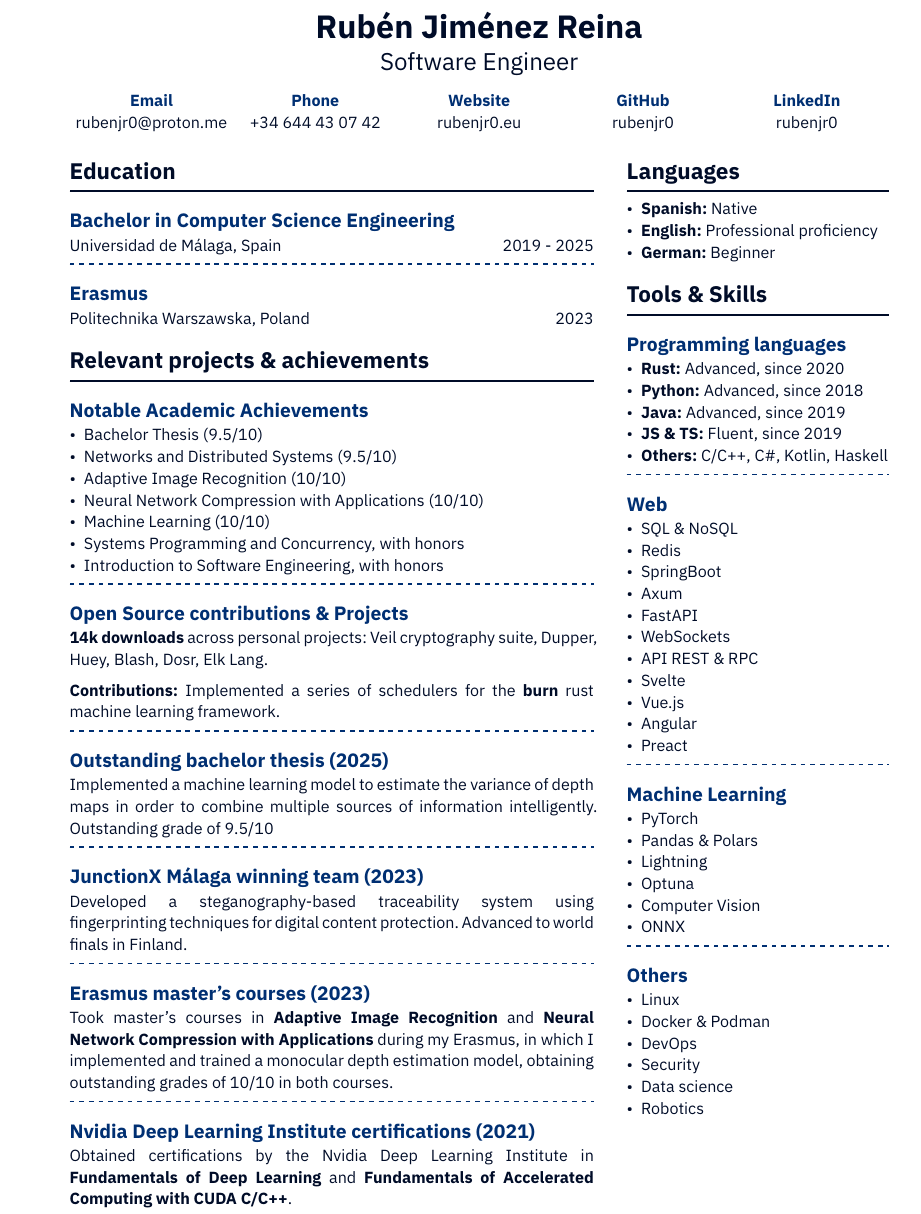
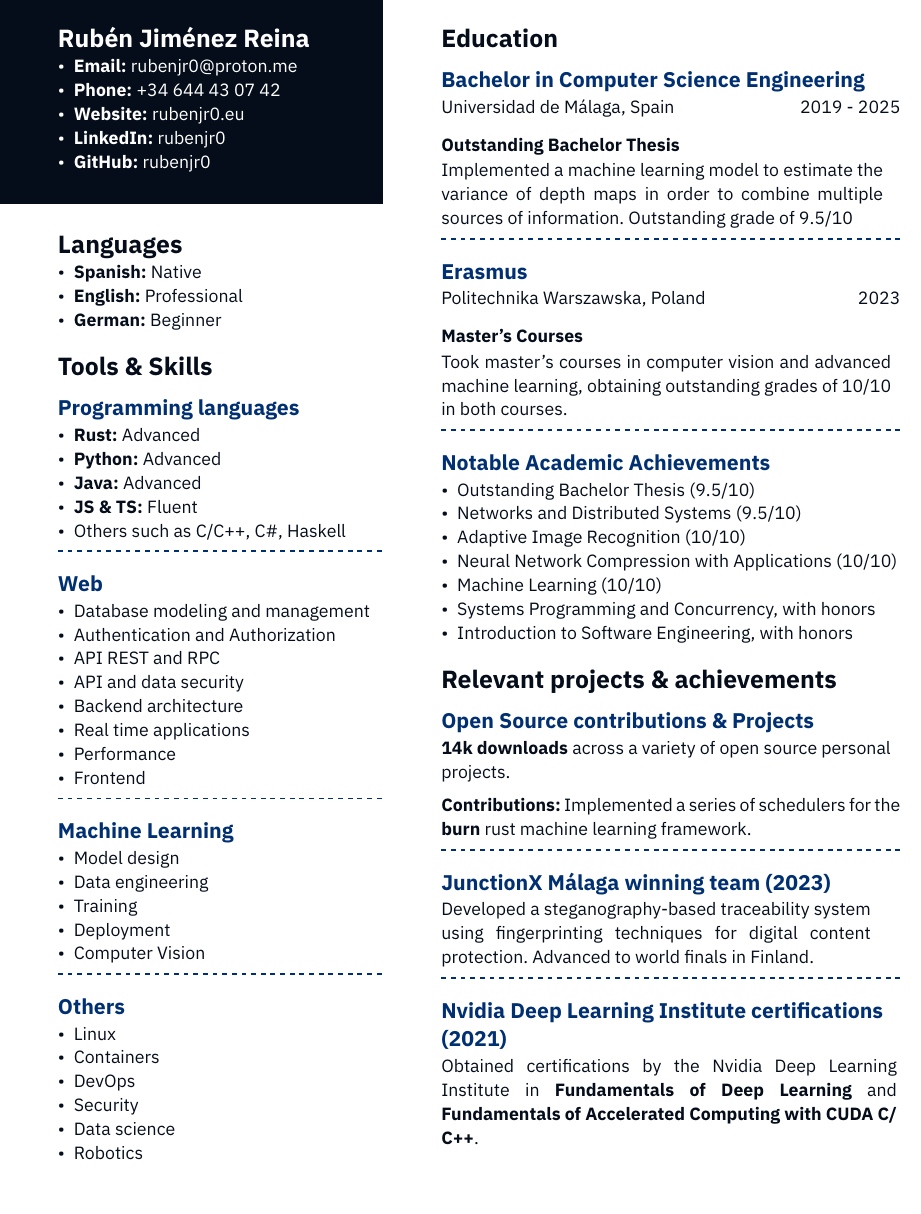
Before and after one commit to rubenjr0/rubenjr0.github.io, a Typst document (resume/resume.typ): part of the page, cut so that both start at the same text, the shorter picture padded with empty space. Compiled offline with Typst 0.15.

Commit message:
resume update

```diff
--- a/resume/resume.typ
+++ b/resume/resume.typ
@@ -4 +2,0 @@
-  subtitle: "Software Engineer",
@@ -13,0 +34,25 @@
+    - *Python:* Advanced
+    - *Java:* Advanced
+    - *JS & TS:* Fluent
+    - Others such as C/C++, C\#, Haskell
+
+    #dash_line
+
+    == Web
+    - Database modeling and management
+    - Authentication and Authorization
+    - API REST and RPC
+    - API and data security
+    - Backend architecture
+    - Real time applications
+    - Performance
+    - Frontend
+
+    #dash_line
+
+    == Machine Learning
+    - Model design
+    - Data engineering
+    - Training
+    - Deployment
+    - Computer Vision
@@ -13,0 +64 @@
+    - Containers
@@ -18,6 +75,14 @@
       gutter: 1fr,
       "Universidad de Málaga, Spain", "2019 - 2025",
     )
+    === Outstanding Bachelor Thesis
+    // - Came up with an idea on my own
+    // - Implemented and trained
+    // - Machine learning, robotics
+    // - Uncertainty prediction, depth maps
+    // - Data fusion
+    // - Outstanding grade
+    Implemented a machine learning model to estimate the variance of depth maps in order to combine multiple sources of information. Outstanding grade of 9.5/10
 
     #dash_line
 
@@ -27,52 +92,33 @@
       gutter: 1fr,
       "Politechnika Warszawska, Poland", "2023",
     )
+    === Master's Courses
+    Took master's courses in computer vision and advanced machine learning, obtaining outstanding grades of 10/10 in both courses.
 
-    // #dash_line
-    // == Bachelor in Health Engineering
-    // #grid(
-    //   columns: 2,
-    //   gutter: 1fr,
-    //   "Universidad de Málaga, Spain", "2018 - DNF",
-    // )
+    #dash_line
 
-    = Relevant projects & achievements
     == Notable Academic Achievements
-    - Bachelor Thesis (9.5/10)
+    - Outstanding Bachelor Thesis (9.5/10)
     - Networks and Distributed Systems (9.5/10)
     - Adaptive Image Recognition (10/10)
     - Neural Network Compression with Applications (10/10)
     - Machine Learning (10/10)
     - Systems Programming and Concurrency, with honors
     - Introduction to Software Engineering, with honors
-    #dash_line
+
+    = Relevant projects & achievements
 
     == Open Source contributions & Projects
-    *14k downloads* across personal projects: Veil cryptography suite, Dupper, Huey, Blash, Dosr, Elk Lang.
+    *14k downloads* across a variety of open source personal projects.
 
     *Contributions:* Implemented a series of schedulers for the *burn* rust machine learning framework.
     #dash_line
-
-    == Outstanding bachelor thesis (2025)
-    Implemented a machine learning model to estimate the variance of depth maps in order to combine multiple sources of information intelligently. Outstanding grade of 9.5/10
-
-    #dash_line
-
 
     == JunctionX Málaga winning team (2023)
     Developed a steganography-based traceability system using fingerprinting techniques for digital content protection. Advanced to world finals in Finland.
 
     #dash_line
 
-    == Erasmus master's courses (2023)
-    Took master's courses in *Adaptive Image Recognition* and *Neural Network Compression with Applications* during my Erasmus, in which I implemented and trained a monocular depth estimation model, obtaining outstanding grades of 10/10 in both courses.
-
-    #dash_line
-
     == Nvidia Deep Learning Institute certifications (2021)
     Obtained certifications by the Nvidia Deep Learning Institute in *Fundamentals of Deep Learning* and *Fundamentals of Accelerated Computing with CUDA C/C++*.
   ],
-  [
-    = Languages
-    - *Spanish:* Native
-    - *English:* Professional proficiency
@@ -83,37 +124,0 @@
-    - *Rust:* Advanced, since 2020
-    - *Python:* Advanced, since 2018
-    - *Java:* Advanced, since 2019
-    - *JS & TS:* Fluent, since 2019
-    - *Others:* C/C++, C\#, Kotlin, Haskell
-
-    #dash_line
-
-    // == Soft Skills
-    // - Teamwork
-    // - Problem solving
-    // - Communication
-    // - Fast learner
-    // #dash_line
-
-    == Web
-    - SQL & NoSQL
-    - Redis
-    - SpringBoot
-    - Axum
-    - FastAPI
-    - WebSockets
-    - API REST & RPC
-    - Svelte
-    - Vue.js
-    - Angular
-    - Preact
-
-    #dash_line
-
-    == Machine Learning
-    - PyTorch
-    - Pandas & Polars
-    - Lightning
-    - Optuna
-    - Computer Vision
-    - ONNX
@@ -125 +124,0 @@
-    - Docker & Podman
```
Also changed, not shown: .github/workflows/main.yml (+0 -1 lines), resume/template.typ (+11 -17 lines), resume/resume.typ (62 more changed lines).
